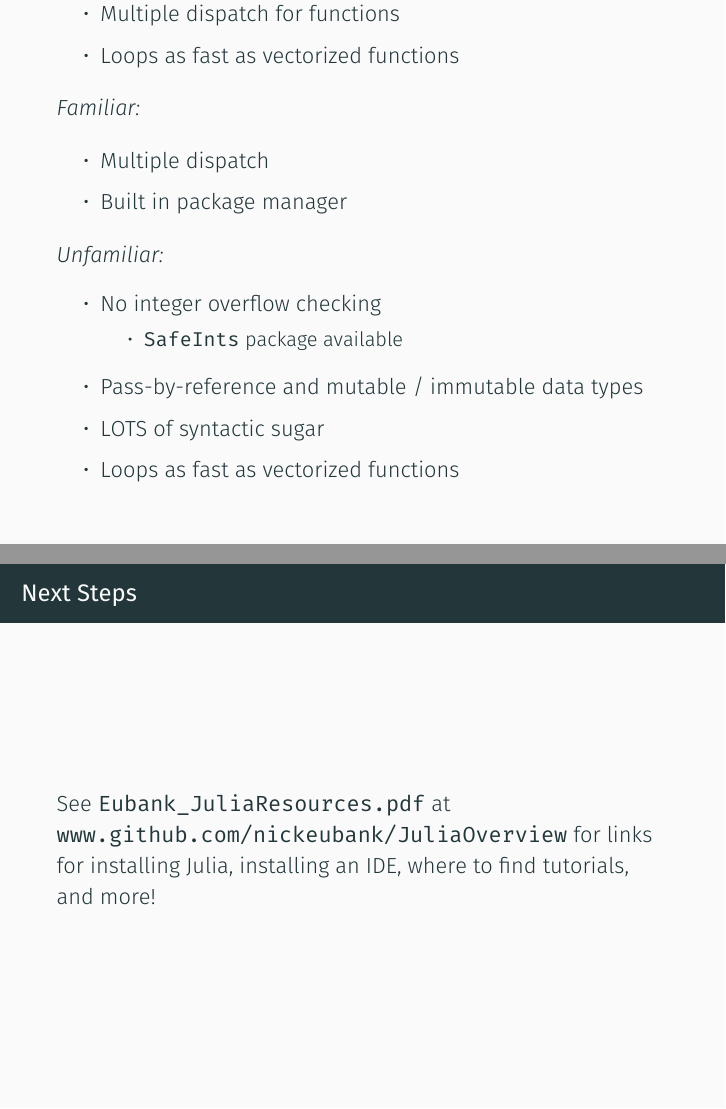
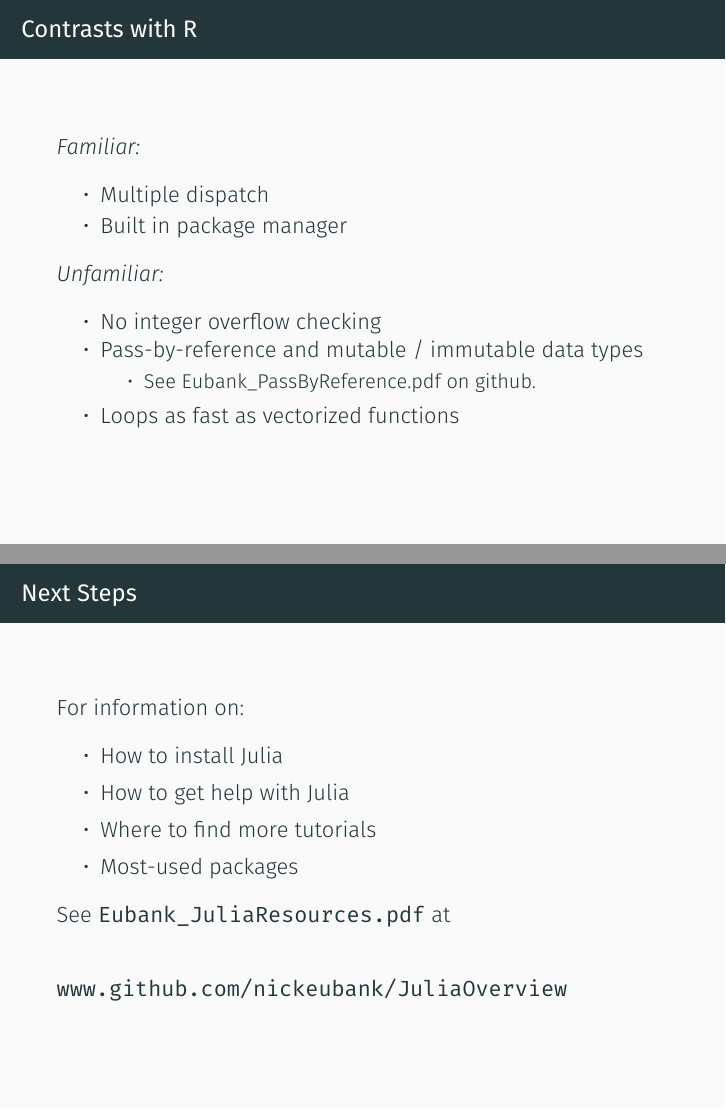
Before and after one commit to nickeubank/JuliaOverview, LaTeX slides (Eubank_Julia.tex): pages 48 and 52 of 52 before the commit and pages 55 and 59 of 59 after it, joined at a grey line. The pictures show the PDF file Eubank_Julia.pdf that the author committed with the source.

Commit message:
Add upfront questions, tighen concluding slide

```diff
--- a/Eubank_Julia.tex
+++ b/Eubank_Julia.tex
@@ -339,5 +371,6 @@ You can write Julia code that writes Julia code!
 \emph{Familiar:}
 \begin{itemize}
+    \itemsep0em
     \item Duck-typing
     \item Pass by reference
     \item Iterators
@@ -345,36 +378,41 @@ You can write Julia code that writes Julia code!
 \end{itemize}
 \emph{Unfamiliar:}
 \begin{itemize}
+    \itemsep0em
     \item No integer overflow checking
     \begin{itemize}
+        \itemsep0em
         \item \texttt{SafeInts} package available
     \end{itemize}
     \item Built in Package Manager
     \begin{itemize}
-        \item No \texttt{conda} needed!
-        \item No name spaces \emph{yet}; coming in new package manager with 1.0 release.
+        \itemsep0em
+        \item No name spaces \emph{yet}; coming in new package manager.
     \end{itemize}
+    \itemsep0em
     \item Not white-space sensitive
     \item Indexes start at 1, not 0
     \item Multiple dispatch for functions
-    \item Loops as fast as vectorized functions
 \end{itemize}
+\end{frame}
 
-\subsection*{Contrasts with R}
+\begin{frame}{Contrasts with R}
 \emph{Familiar:}
 \begin{itemize}
+    \itemsep0em
     \item Multiple dispatch
     \item Built in package manager
 \end{itemize}
 \emph{Unfamiliar:}
 \begin{itemize}
+    \itemsep0em
     \item No integer overflow checking
+    \item Pass-by-reference and mutable / immutable data types
     \begin{itemize}
-        \item \texttt{SafeInts} package available
+        \item See Eubank\_PassByReference.pdf on github.
     \end{itemize}
-    \item Pass-by-reference and mutable / immutable data types
-    \item LOTS of syntactic sugar
     \item Loops as fast as vectorized functions
 \end{itemize}
+\end{frame}
 
 \begin{frame}[c]{Not 1.0 Yet...}
@@ -410,7 +446,16 @@ Pending Release: 0.7
 
 
 \begin{frame}[c]{Next Steps}
- See \texttt{Eubank\_JuliaResources.pdf} at \url{www.github.com/nickeubank/JuliaOverview} for links for installing Julia, installing an IDE, where to find tutorials, and more!
+For information on:
+\begin{itemize}
+    \item How to install Julia
+    \item How to get help with Julia
+    \item Where to find more tutorials
+    \item Most-used packages
+\end{itemize}
+See \texttt{Eubank\_JuliaResources.pdf} at \\
+\vspace*{0.2cm} \\
+\url{www.github.com/nickeubank/JuliaOverview}
 \end{frame}
 
 
```
Also changed, not shown: Eubank_Julia.pdf, Eubank_Julia.tex (48 more changed lines).
